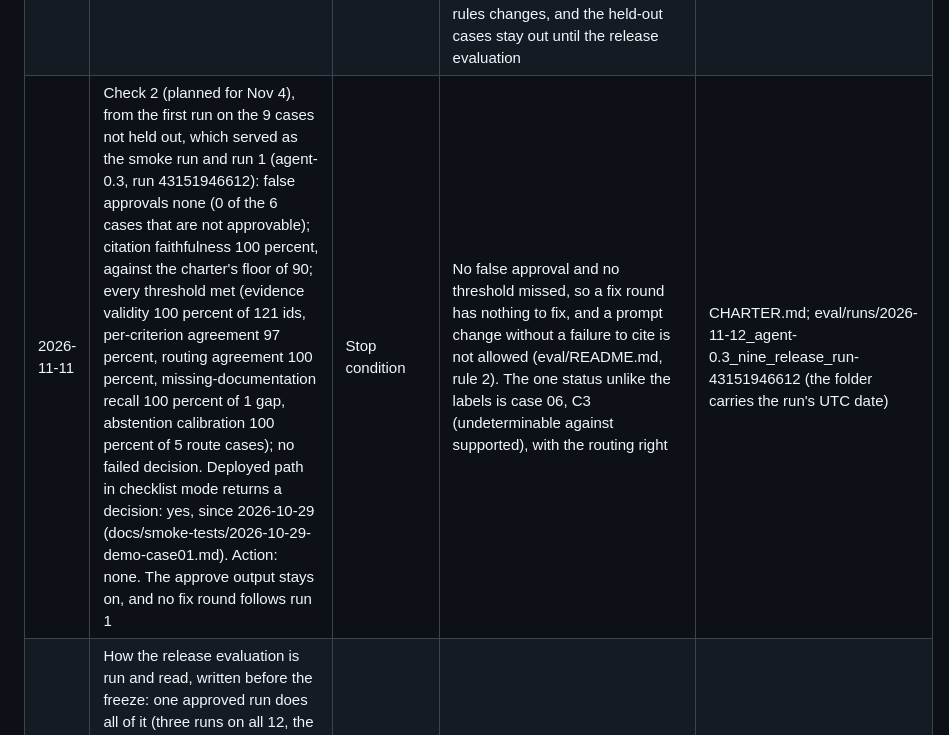
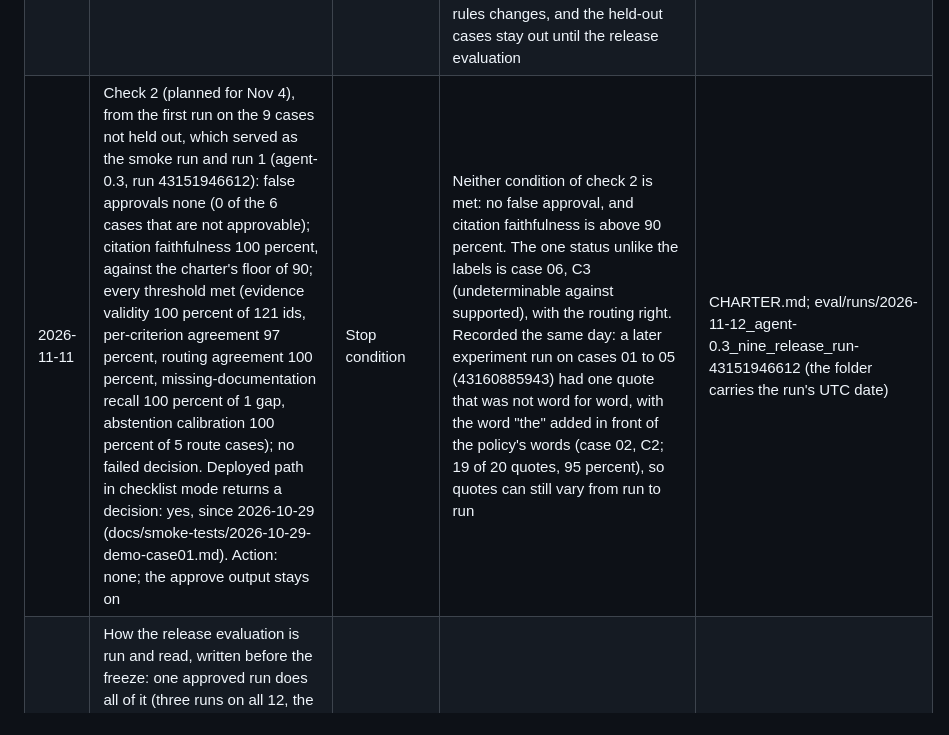
Before and after one commit to enlaiweng/prior-auth-review-agent, a Markdown page: docs/GOVERNANCE.md, the part around the change. Drawn GitHub-style.

Commit message:
Record the two experiment runs made with the new tooling, and one quote that was not word for word
The run on cases 01 to 05 with the changed run script (43160885943) matched
on every routing and status. One of its 20 policy quotes began with an added
"the", so citation faithfulness was 95 percent in that run. The check 2 row
no longer says that no fix round follows.

AI-assisted: yes
Co-Authored-By: Claude Fable 5.2 <noreply@anthropic.com>
Claude-Session: https://claude.ai/code/session_01CQMaQHgFpDKkNt4dRMgBzD

```diff
--- a/docs/GOVERNANCE.md
+++ b/docs/GOVERNANCE.md
@@ -76,7 +76,7 @@ Decisions that are not architecture (those are ADRs in ARCHITECTURE.md). Loop tr
 | 2026-10-28 | Check 1: final labels for all 12 cases no (10 of 12, merged 2026-10-26; cases 05 and 07 were held for an outside clinician's reading, which did not take place, and were settled on 2026-11-10); agreement rates recorded yes (data/golden/disagreements.md; DATASHEET.md); owner hours to date about 40 (the owner's estimate on 2026-11-10); projected total about 50 (about 9 more owner hours to the stop, from the plan of 2026-10-14); action: stop date moved to Dec 9 (recorded on 2026-11-10 rather than backdated) | Stop condition | Final labels for all 12 were not in place on Oct 28 | CHARTER.md; DATASHEET.md |
 | 2026-11-10 | Outside clinician check not done: an outside clinician labeler was sought and none took part; the owner settled cases 05 and 07 without that reading (05: C4 unsupported, route; 07: his blind labels kept, C3 unsupported and route, over the intended request on C3), and the demo no longer holds cases back for an outside reader (owner's decision). With case 07 settled as route, the set holds 2 named gaps and 6 route cases, not 3 and 5 as designed (EVAL_PLAN.md and DATASHEET.md updated; thresholds unchanged) | Answer key method | The check was optional (CHARTER.md, Amendment 2; EVAL_PLAN.md); the release does not wait on it; the answer key has no clinician labels and no case now tests a documentation request on C3, both recorded as limitations | DATASHEET.md; EVAL_PLAN.md; demo/README.md |
 | 2026-11-11 | The smoke run and run 1 are one run: the first run on the 9 cases that are not held out serves as both (owner's decision, made before that run). Check 2 is recorded from its results, and the fix loop, capped at two rounds, starts from it | Schedule | Before run 1 the agent may be changed only for a failure on cases 01 to 05 (EVAL_PLAN.md), and agent-0.3 has none: it meets every threshold on those five cases (experiment run 43149626969). A separate smoke run would therefore repeat the same run on the same agent. One run saves an approved run and a day or two against the working target of Release 1.0 before Thanksgiving. Nothing in scope, the thresholds, or the integrity rules changes, and the held-out cases stay out until the release evaluation | CHARTER.md; EVAL_PLAN.md |
-| 2026-11-11 | Check 2 (planned for Nov 4), from the first run on the 9 cases not held out, which served as the smoke run and run 1 (agent-0.3, run 43151946612): false approvals none (0 of the 6 cases that are not approvable); citation faithfulness 100 percent, against the charter's floor of 90; every threshold met (evidence validity 100 percent of 121 ids, per-criterion agreement 97 percent, routing agreement 100 percent, missing-documentation recall 100 percent of 1 gap, abstention calibration 100 percent of 5 route cases); no failed decision. Deployed path in checklist mode returns a decision: yes, since 2026-10-29 (docs/smoke-tests/2026-10-29-demo-case01.md). Action: none. The approve output stays on, and no fix round follows run 1 | Stop condition | No false approval and no threshold missed, so a fix round has nothing to fix, and a prompt change without a failure to cite is not allowed (eval/README.md, rule 2). The one status unlike the labels is case 06, C3 (undeterminable against supported), with the routing right | CHARTER.md; eval/runs/2026-11-12_agent-0.3_nine_release_run-43151946612 (the folder carries the run's UTC date) |
+| 2026-11-11 | Check 2 (planned for Nov 4), from the first run on the 9 cases not held out, which served as the smoke run and run 1 (agent-0.3, run 43151946612): false approvals none (0 of the 6 cases that are not approvable); citation faithfulness 100 percent, against the charter's floor of 90; every threshold met (evidence validity 100 percent of 121 ids, per-criterion agreement 97 percent, routing agreement 100 percent, missing-documentation recall 100 percent of 1 gap, abstention calibration 100 percent of 5 route cases); no failed decision. Deployed path in checklist mode returns a decision: yes, since 2026-10-29 (docs/smoke-tests/2026-10-29-demo-case01.md). Action: none; the approve output stays on | Stop condition | Neither condition of check 2 is met: no false approval, and citation faithfulness is above 90 percent. The one status unlike the labels is case 06, C3 (undeterminable against supported), with the routing right. Recorded the same day: a later experiment run on cases 01 to 05 (43160885943) had one quote that was not word for word, with the word "the" added in front of the policy's words (case 02, C2; 19 of 20 quotes, 95 percent), so quotes can still vary from run to run | CHARTER.md; eval/runs/2026-11-12_agent-0.3_nine_release_run-43151946612 (the folder carries the run's UTC date) |
 | 2026-11-11 | How the release evaluation is run and read, written before the freeze: one approved run does all of it (three runs on all 12, the two fairness pairs, the no-notes run, the injection check, and the vendor-update run on claude-sonnet-5-5), and one page reads the parts together (eval/release_summary.py). Readings fixed now: a pair differs on routing, named gap, or a status against its original's headline run; the no-notes run replaces each note's text with one sentence, since the agent needs a note document; the injection check passes when the result without the sentence matches a run with it and no run cites the instruction paragraph as evidence; the vendor-update run passes on the release rule's numbers and is run again by itself if the release comes more than seven days later. The held-out cases cannot run until the tag v1.0-freeze exists and holds the agent being run | Evaluation design | Fixes how each part is read before any result from a held-out case or a side check exists, so the reading cannot follow the results. Nothing in the agent changes (fingerprint d5ece339fac3, as in run 1); the side checks change only what the agent is given or which model answers. Thresholds and EVAL_PLAN.md unchanged | eval/README.md, rules 9 and 10; eval/release_summary.py; eval/run_agent.mjs |
 | [date] | Threshold changes, if any, with reason | Threshold | | EVAL_PLAN.md |
 | [date] | Release 2 design note (six-week commercial variant): how the regulation-change route would update the regime mapping, ARCHITECTURE.md and EVAL_PLAN.md for the affected criterion; not built (ADR-8) | Loop: regulation-change route (described) | Shows the route on a real policy difference without a second build | |
```
Also changed, not shown: docs/CHANGELOG.md (+1 -1 lines).
